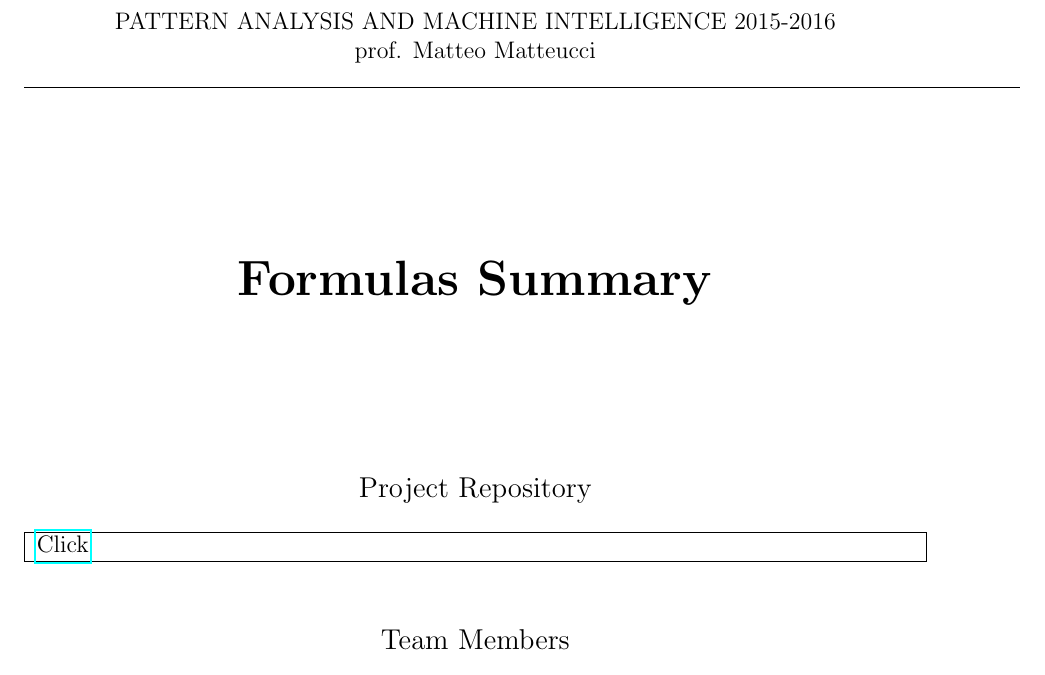
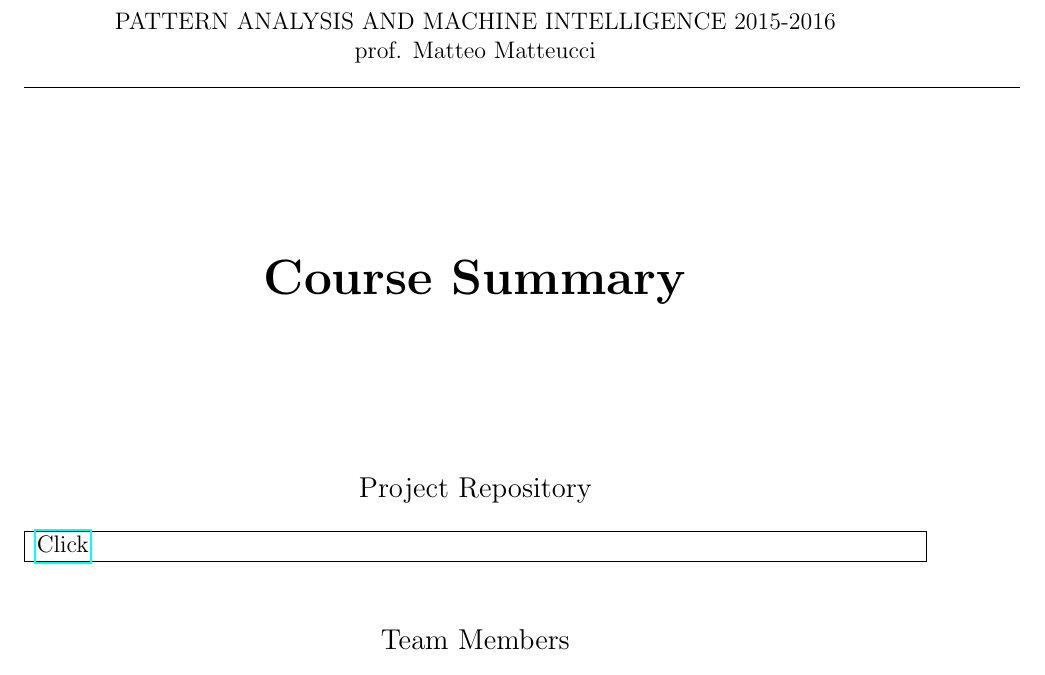
Before and after one commit to attillax/PAMI-2015, a LaTeX document (Docs/CourseSummary.tex): part of page 1 of 6, cut so that both start at the same text. Compiled offline with pdfLaTeX.

Commit message:
Rename FormulasSummary -> CourseSummary
Change compilation commands in Makefile
Change descriptions in Readme
Change titul and headings in .tex

```diff
--- a/Docs/FormulasSummary.tex
+++ b/Docs/CourseSummary.tex
@@ -10,7 +10,7 @@
 % defining headings
 \pagestyle{fancy}
 \fancyhead{}
-\fancyhead[LE,RO]{PAMI 2015-2016 \hfill FORMULAS SUMMARY}
+\fancyhead[LE,RO]{PAMI 2015-2016 \hfill COURSE SUMMARY}
 
 \begin{document}
 	\begin{titlepage}
@@ -29,7 +29,7 @@
 		\vspace{60pt}
 		%defining work type
 		\begin{center}
-			{\Huge \textbf{Formulas Summary}}\\
+			{\Huge \textbf{Course Summary}}\\
 		\end{center}
 
 		\vspace{60pt}
```
Also changed, not shown: Docs/CourseSummary.pdf (added), Docs/FormulasSummary.pdf (deleted), Makefile, README.md.
